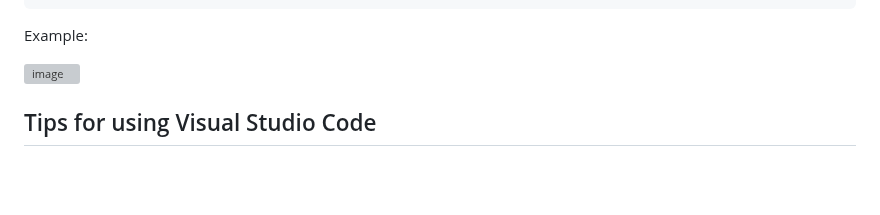
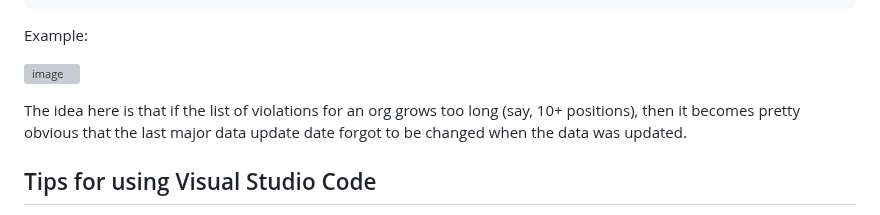
Before and after one commit to riceissa/aiwatch, a Markdown page: README.md, the part around the change. Rendered like a GitHub page; blank space fills up the shorter version; grey boxes are pictures that could not be loaded.

```diff
--- a/README.md
+++ b/README.md
@@ -239,6 +239,10 @@ Example:
 
 ![image](https://github.com/riceissa/aiwatch/assets/1450515/ef850420-e1d4-4640-8a17-0beb5f1b4f74)
 
+The idea here is that if the list of violations for an org grows too long
+(say, 10+ positions), then it becomes pretty obvious that the last major
+data update date forgot to be changed when the data was updated.
+
 
 ## Tips for using Visual Studio Code
 
```
